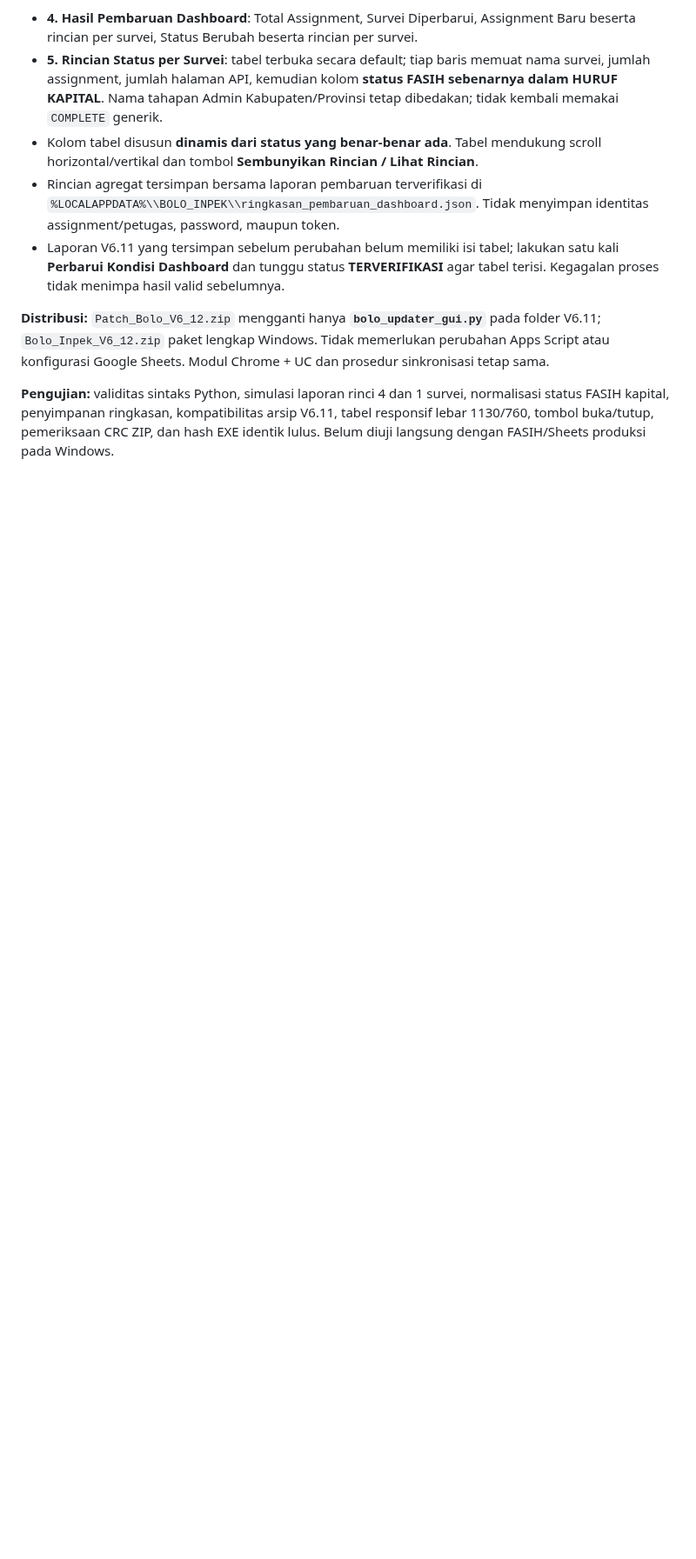
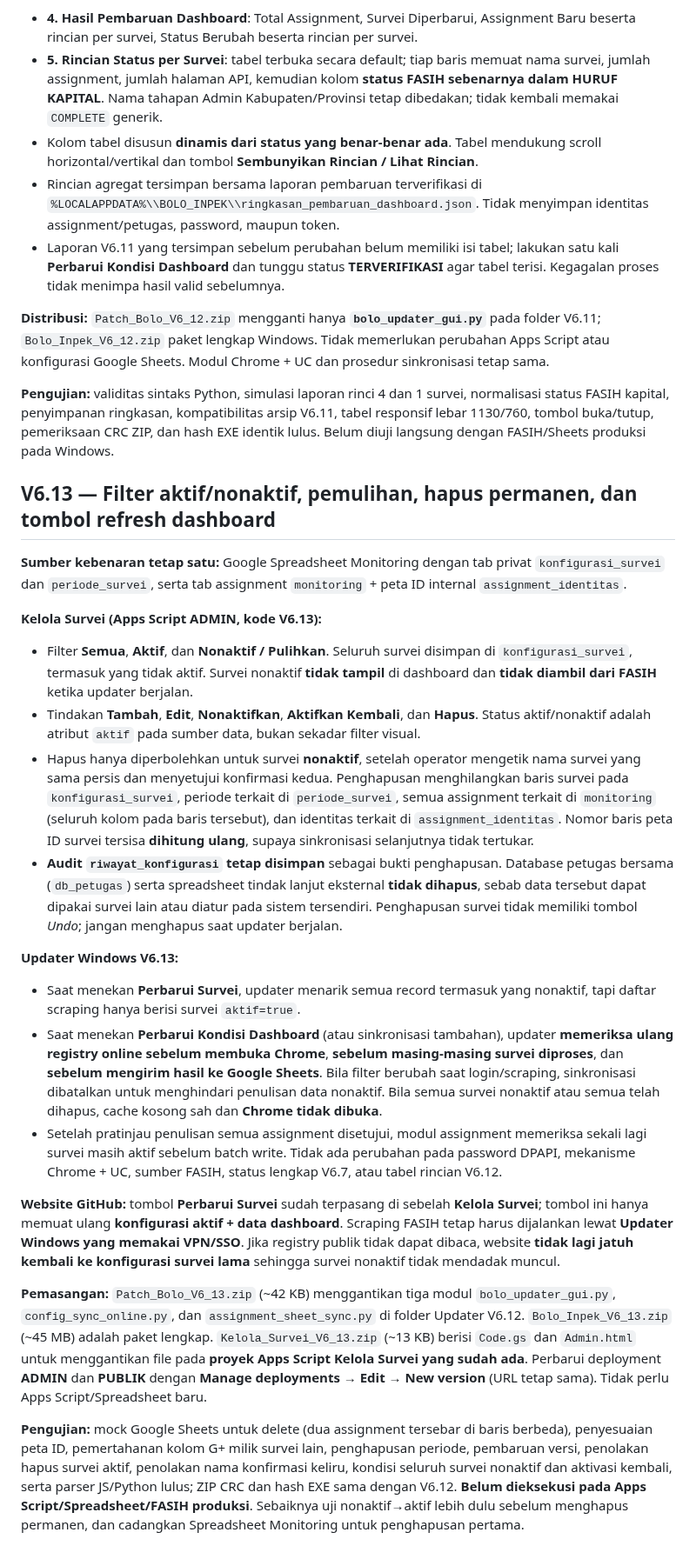
Before and after one commit to bpsblora/bolo-inpek, a Markdown page: docs/KONFIGURASI_SURVEI_SHEETS_V6.md, the part around the change. Shown at 87% size. Drawn GitHub-style; blank space fills up the shorter version.

Commit message:
Dokumentasikan V6.13 filter survei aktif/nonaktif, hapus permanen aman, dan refresh dashboard

```diff
--- a/docs/KONFIGURASI_SURVEI_SHEETS_V6.md
+++ b/docs/KONFIGURASI_SURVEI_SHEETS_V6.md
@@ -190,3 +190,24 @@ Klarifikasi dari pengguna: tabel **Survei · Total · Halaman · Status** pada v
 **Distribusi:** `Patch_Bolo_V6_12.zip` mengganti hanya **`bolo_updater_gui.py`** pada folder V6.11; `Bolo_Inpek_V6_12.zip` paket lengkap Windows. Tidak memerlukan perubahan Apps Script atau konfigurasi Google Sheets. Modul Chrome + UC dan prosedur sinkronisasi tetap sama.
 
 **Pengujian:** validitas sintaks Python, simulasi laporan rinci 4 dan 1 survei, normalisasi status FASIH kapital, penyimpanan ringkasan, kompatibilitas arsip V6.11, tabel responsif lebar 1130/760, tombol buka/tutup, pemeriksaan CRC ZIP, dan hash EXE identik lulus. Belum diuji langsung dengan FASIH/Sheets produksi pada Windows.
+
+## V6.13 — Filter aktif/nonaktif, pemulihan, hapus permanen, dan tombol refresh dashboard
+
+**Sumber kebenaran tetap satu:** Google Spreadsheet Monitoring dengan tab privat `konfigurasi_survei` dan `periode_survei`, serta tab assignment `monitoring` + peta ID internal `assignment_identitas`.
+
+**Kelola Survei (Apps Script ADMIN, kode V6.13):**
+- Filter **Semua**, **Aktif**, dan **Nonaktif / Pulihkan**. Seluruh survei disimpan di `konfigurasi_survei`, termasuk yang tidak aktif. Survei nonaktif **tidak tampil** di dashboard dan **tidak diambil dari FASIH** ketika updater berjalan.
+- Tindakan **Tambah**, **Edit**, **Nonaktifkan**, **Aktifkan Kembali**, dan **Hapus**. Status aktif/nonaktif adalah atribut `aktif` pada sumber data, bukan sekadar filter visual.
+- Hapus hanya diperbolehkan untuk survei **nonaktif**, setelah operator mengetik nama survei yang sama persis dan menyetujui konfirmasi kedua. Penghapusan menghilangkan baris survei pada `konfigurasi_survei`, periode terkait di `periode_survei`, semua assignment terkait di `monitoring` (seluruh kolom pada baris tersebut), dan identitas terkait di `assignment_identitas`. Nomor baris peta ID survei tersisa **dihitung ulang**, supaya sinkronisasi selanjutnya tidak tertukar.
+- **Audit `riwayat_konfigurasi` tetap disimpan** sebagai bukti penghapusan. Database petugas bersama (`db_petugas`) serta spreadsheet tindak lanjut eksternal **tidak dihapus**, sebab data tersebut dapat dipakai survei lain atau diatur pada sistem tersendiri. Penghapusan survei tidak memiliki tombol *Undo*; jangan menghapus saat updater berjalan.
+
+**Updater Windows V6.13:**
+- Saat menekan **Perbarui Survei**, updater menarik semua record termasuk yang nonaktif, tapi daftar scraping hanya berisi survei `aktif=true`.
+- Saat menekan **Perbarui Kondisi Dashboard** (atau sinkronisasi tambahan), updater **memeriksa ulang registry online sebelum membuka Chrome**, **sebelum masing-masing survei diproses**, dan **sebelum mengirim hasil ke Google Sheets**. Bila filter berubah saat login/scraping, sinkronisasi dibatalkan untuk menghindari penulisan data nonaktif. Bila semua survei nonaktif atau semua telah dihapus, cache kosong sah dan **Chrome tidak dibuka**.
+- Setelah pratinjau penulisan semua assignment disetujui, modul assignment memeriksa sekali lagi survei masih aktif sebelum batch write. Tidak ada perubahan pada password DPAPI, mekanisme Chrome + UC, sumber FASIH, status lengkap V6.7, atau tabel rincian V6.12.
+
+**Website GitHub:** tombol **Perbarui Survei** sudah terpasang di sebelah **Kelola Survei**; tombol ini hanya memuat ulang **konfigurasi aktif + data dashboard**. Scraping FASIH tetap harus dijalankan lewat **Updater Windows yang memakai VPN/SSO**. Jika registry publik tidak dapat dibaca, website **tidak lagi jatuh kembali ke konfigurasi survei lama** sehingga survei nonaktif tidak mendadak muncul.
+
+**Pemasangan:** `Patch_Bolo_V6_13.zip` (~42 KB) menggantikan tiga modul `bolo_updater_gui.py`, `config_sync_online.py`, dan `assignment_sheet_sync.py` di folder Updater V6.12. `Bolo_Inpek_V6_13.zip` (~45 MB) adalah paket lengkap. `Kelola_Survei_V6_13.zip` (~13 KB) berisi `Code.gs` dan `Admin.html` untuk menggantikan file pada **proyek Apps Script Kelola Survei yang sudah ada**. Perbarui deployment **ADMIN** dan **PUBLIK** dengan **Manage deployments → Edit → New version** (URL tetap sama). Tidak perlu Apps Script/Spreadsheet baru.
+
+**Pengujian:** mock Google Sheets untuk delete (dua assignment tersebar di baris berbeda), penyesuaian peta ID, pemertahanan kolom G+ milik survei lain, penghapusan periode, pembaruan versi, penolakan hapus survei aktif, penolakan nama konfirmasi keliru, kondisi seluruh survei nonaktif dan aktivasi kembali, serta parser JS/Python lulus; ZIP CRC dan hash EXE sama dengan V6.12. **Belum dieksekusi pada Apps Script/Spreadsheet/FASIH produksi**. Sebaiknya uji nonaktif→aktif lebih dulu sebelum menghapus permanen, dan cadangkan Spreadsheet Monitoring untuk penghapusan pertama.
```
